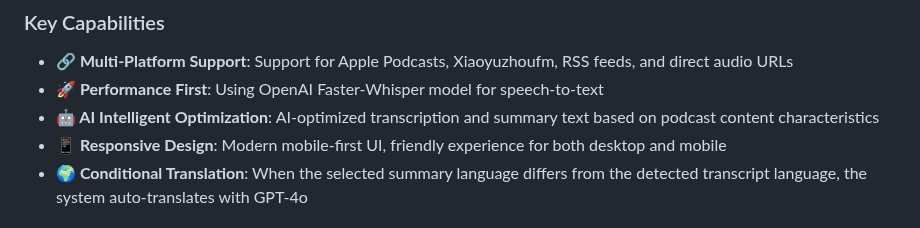
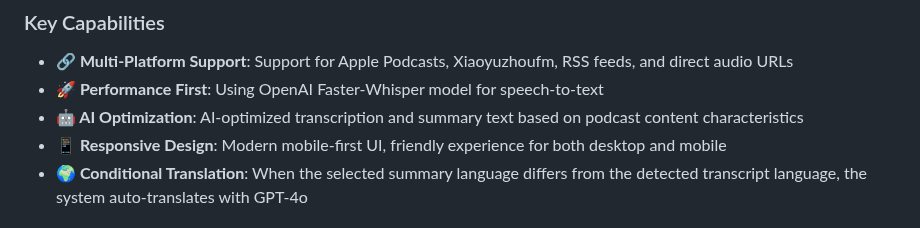
Before and after one commit to redyuan43/podcast-transcriber, a Markdown page: README.md, the part around the change. GitHub-like rendering.

```diff
--- a/README.md
+++ b/README.md
@@ -18,7 +18,7 @@ Podcast Transcriber is a full-stack web application designed to bridge the gap b
 
 - **🔗 Multi-Platform Support**: Support for Apple Podcasts, Xiaoyuzhoufm, RSS feeds, and direct audio URLs
 - **🚀 Performance First**: Using OpenAI Faster-Whisper model for speech-to-text
-- **🤖 AI Intelligent Optimization**: AI-optimized transcription and summary text based on podcast content characteristics
+- **🤖 AI Optimization**: AI-optimized transcription and summary text based on podcast content characteristics
 - **📱 Responsive Design**: Modern mobile-first UI, friendly experience for both desktop and mobile
 - **🌍 Conditional Translation**: When the selected summary language differs from the detected transcript language, the system auto-translates with GPT‑4o
 
```
